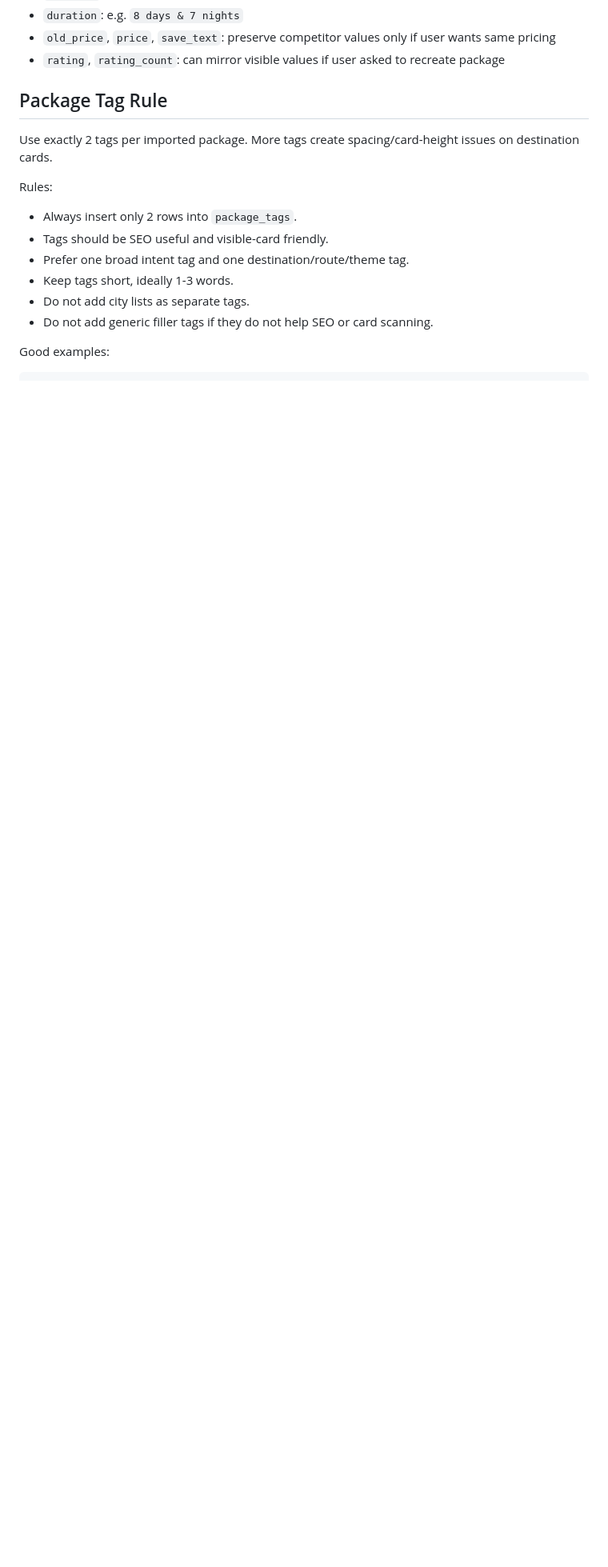
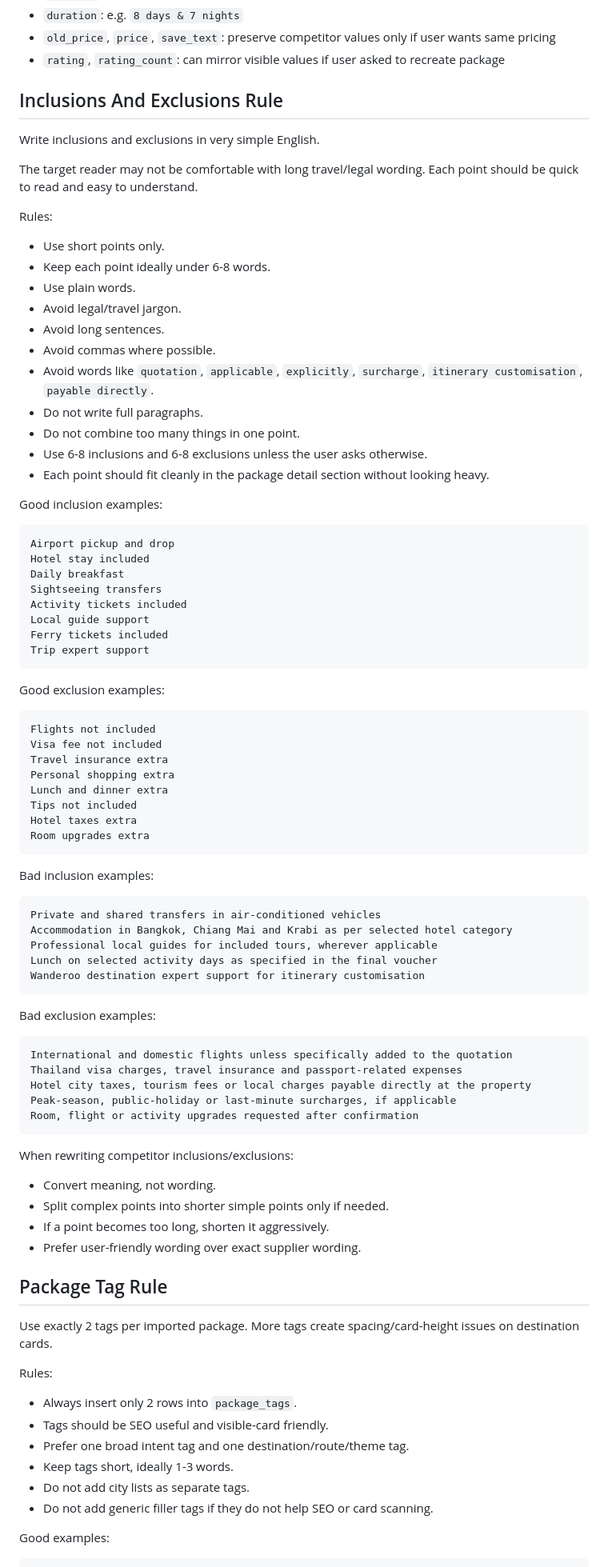
Before and after one commit to Sachinsagarmishra/wanderooB2C, a Markdown page: packageimplementation.md, the part around one of its changes. Shown at 80% size. Rendered like a GitHub page; blank space fills up the shorter version.

Commit message:
Document simple package inclusions rules

````diff
--- a/packageimplementation.md
+++ b/packageimplementation.md
@@ -198,6 +199,79 @@ Recommended fields:
 - `duration`: e.g. `8 days & 7 nights`
 - `old_price`, `price`, `save_text`: preserve competitor values only if user wants same pricing
 - `rating`, `rating_count`: can mirror visible values if user asked to recreate package
+
+## Inclusions And Exclusions Rule
+
+Write inclusions and exclusions in very simple English.
+
+The target reader may not be comfortable with long travel/legal wording. Each point should be quick to read and easy to understand.
+
+Rules:
+
+- Use short points only.
+- Keep each point ideally under 6-8 words.
+- Use plain words.
+- Avoid legal/travel jargon.
+- Avoid long sentences.
+- Avoid commas where possible.
+- Avoid words like `quotation`, `applicable`, `explicitly`, `surcharge`, `itinerary customisation`, `payable directly`.
+- Do not write full paragraphs.
+- Do not combine too many things in one point.
+- Use 6-8 inclusions and 6-8 exclusions unless the user asks otherwise.
+- Each point should fit cleanly in the package detail section without looking heavy.
+
+Good inclusion examples:
+
+```text
+Airport pickup and drop
+Hotel stay included
+Daily breakfast
+Sightseeing transfers
+Activity tickets included
+Local guide support
+Ferry tickets included
+Trip expert support
+```
+
+Good exclusion examples:
+
+```text
+Flights not included
+Visa fee not included
+Travel insurance extra
+Personal shopping extra
+Lunch and dinner extra
+Tips not included
+Hotel taxes extra
+Room upgrades extra
+```
+
+Bad inclusion examples:
+
+```text
+Private and shared transfers in air-conditioned vehicles
+Accommodation in Bangkok, Chiang Mai and Krabi as per selected hotel category
+Professional local guides for included tours, wherever applicable
+Lunch on selected activity days as specified in the final voucher
+Wanderoo destination expert support for itinerary customisation
+```
+
+Bad exclusion examples:
+
+```text
+International and domestic flights unless specifically added to the quotation
+Thailand visa charges, travel insurance and passport-related expenses
+Hotel city taxes, tourism fees or local charges payable directly at the property
+Peak-season, public-holiday or last-minute surcharges, if applicable
+Room, flight or activity upgrades requested after confirmation
+```
+
+When rewriting competitor inclusions/exclusions:
+
+- Convert meaning, not wording.
+- Split complex points into shorter simple points only if needed.
+- If a point becomes too long, shorten it aggressively.
+- Prefer user-friendly wording over exact supplier wording.
 
 ## Package Tag Rule
 
````
Also changed, not shown: other parts of packageimplementation.md (+1 -0 lines).
